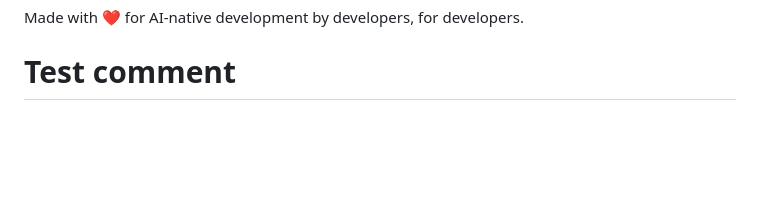
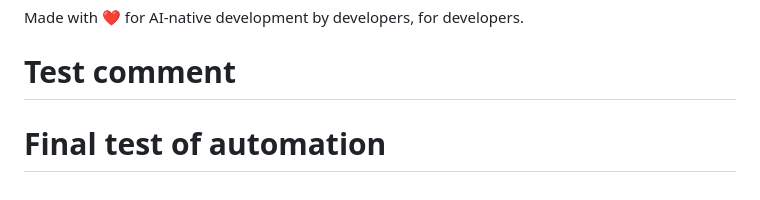
Before and after one commit to jaykrishna316/braxis, a Markdown page: README.md, the part around the change. Drawn GitHub-style; blank space fills up the shorter version.

Commit message:
test: final verification of context file automation

```diff
--- a/README.md
+++ b/README.md
@@ -971,3 +971,4 @@ Continuously analyze. Automatically improve. Always sync. ✨
 Made with ❤️ for AI-native development by developers, for developers.
 
 # Test comment
+# Final test of automation
```
